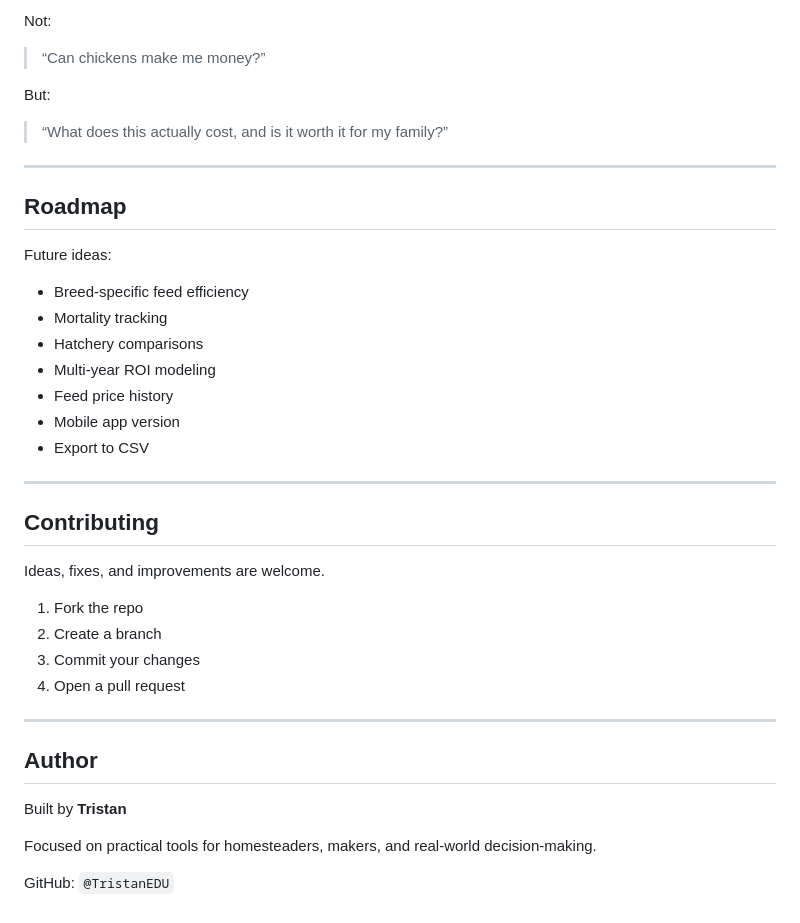
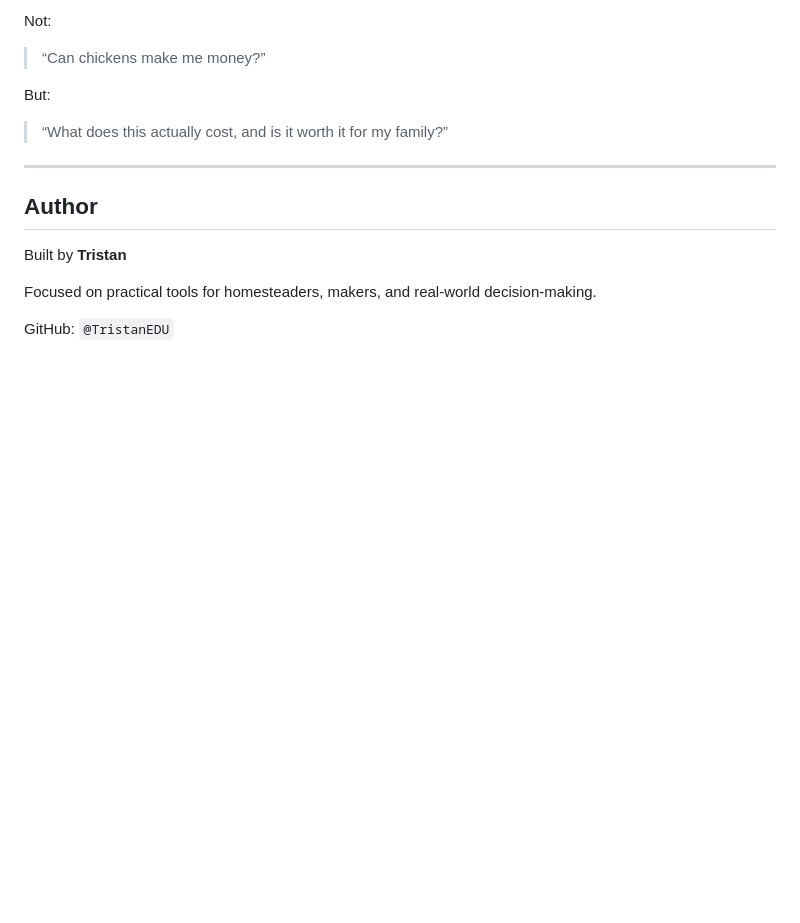
Before and after one commit to TristanEDU/poultry-cost-calculator, a Markdown page: README.md, the part around the change. Rendered like a GitHub page; blank space fills up the shorter version.

```diff
--- a/README.md
+++ b/README.md
@@ -270,31 +270,6 @@ But:
 
 ---
 
-## Roadmap
-
-Future ideas:
-
-- Breed-specific feed efficiency
-- Mortality tracking
-- Hatchery comparisons
-- Multi-year ROI modeling
-- Feed price history
-- Mobile app version
-- Export to CSV
-
----
-
-## Contributing
-
-Ideas, fixes, and improvements are welcome.
-
-1. Fork the repo
-2. Create a branch
-3. Commit your changes
-4. Open a pull request
-
----
-
 ## Author
 
 Built by **Tristan**
```
